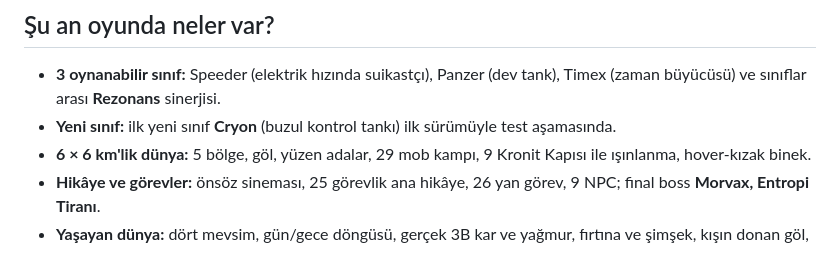
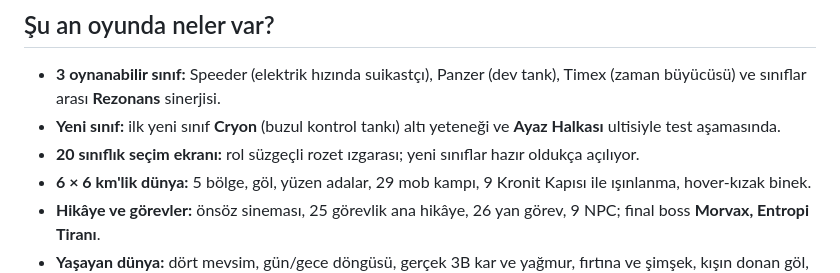
Before and after one commit to RoyalFlushTRx/XalascoUniverse, a Markdown page: README.md, the part around one of its changes. Drawn GitHub-style.

Commit message:
Gelişim günlüğü: 19 Kasım — Cryon'un altı yeteneği ve Ayaz Halkası, 20 sınıflık seçim ekranı

```diff
--- a/README.md
+++ b/README.md
@@ -22,7 +22,8 @@ savaşçılar ördü: **Yankılar**. Sen onlardan birisin.
 ## Şu an oyunda neler var?
 
 - **3 oynanabilir sınıf:** Speeder (elektrik hızında suikastçı), Panzer (dev tank), Timex (zaman büyücüsü) ve sınıflar arası **Rezonans** sinerjisi.
-- **Yeni sınıf:** ilk yeni sınıf **Cryon** (buzul kontrol tankı) ilk sürümüyle test aşamasında.
+- **Yeni sınıf:** ilk yeni sınıf **Cryon** (buzul kontrol tankı) altı yeteneği ve **Ayaz Halkası** ultisiyle test aşamasında.
+- **20 sınıflık seçim ekranı:** rol süzgeçli rozet ızgarası; yeni sınıflar hazır oldukça açılıyor.
 - **6 × 6 km'lik dünya:** 5 bölge, göl, yüzen adalar, 29 mob kampı, 9 Kronit Kapısı ile ışınlanma, hover-kızak binek.
 - **Hikâye ve görevler:** önsöz sineması, 25 görevlik ana hikâye, 26 yan görev, 9 NPC; final boss **Morvax, Entropi Tiranı**.
 - **Yaşayan dünya:** dört mevsim, gün/gece döngüsü, gerçek 3B kar ve yağmur, fırtına ve şimşek, kışın donan göl, Zaman Fırtınası dünya olayı.
```
Also changed, not shown: other parts of README.md (+5 -3 lines), Gelisim_Gunlugu.md (+31 -0 lines), Yol_Haritasi.md (+6 -4 lines), Ekran/C13_cryon_basic.jpg (added), Ekran/C13_cryon_hero.jpg (added), Ekran/C13_cryon_hero_back_2.jpg (added), Ekran/C13_cryon_select_2.jpg (added), Ekran/C13_cryon_sig.jpg (added), Ekran/C13_cryon_ult1.jpg (added).
